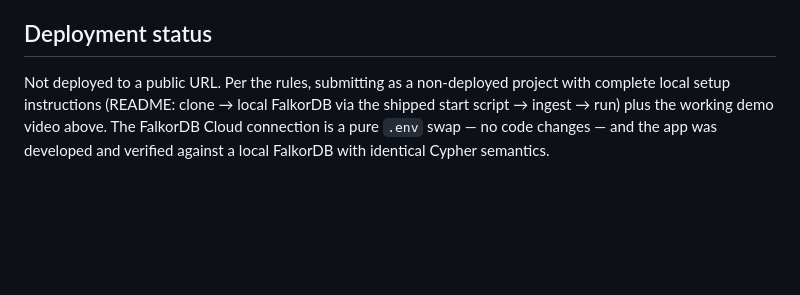
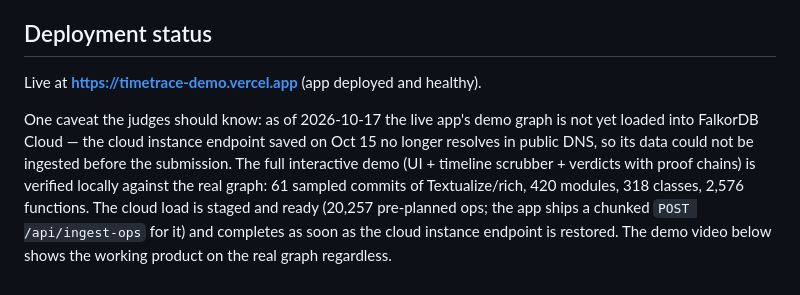
Before and after one commit to Noah-zipit/timetrace, a Markdown page: SUBMISSION.md, the part around the change. GitHub-like rendering; blank space fills up the shorter version.

```diff
--- a/SUBMISSION.md
+++ b/SUBMISSION.md
@@ -80,9 +80,15 @@ repository, and takes responsibility for the submission.
 
 ## Deployment status
 
-Not deployed to a public URL. Per the rules, submitting as a non-deployed
-project with complete local setup instructions (README: clone → local
-FalkorDB via the shipped start script → ingest → run) plus the working demo
-video above. The FalkorDB Cloud connection is a pure `.env` swap — no code
-changes — and the app was developed and verified against a local FalkorDB
-with identical Cypher semantics.
+Live at **https://timetrace-demo.vercel.app** (app deployed and healthy).
+
+One caveat the judges should know: as of 2026-10-17 the live app's demo
+graph is not yet loaded into FalkorDB Cloud — the cloud instance endpoint
+saved on Oct 15 no longer resolves in public DNS, so its data could not be
+ingested before the submission. The full interactive demo (UI + timeline
+scrubber + verdicts with proof chains) is verified locally against the real
+graph: 61 sampled commits of Textualize/rich, 420 modules, 318 classes,
+2,576 functions. The cloud load is staged and ready (20,257 pre-planned
+ops; the app ships a chunked `POST /api/ingest-ops` for it) and completes
+as soon as the cloud instance endpoint is restored. The demo video below
+shows the working product on the real graph regardless.
```
Also changed, not shown: README.md (+19 -0 lines).
